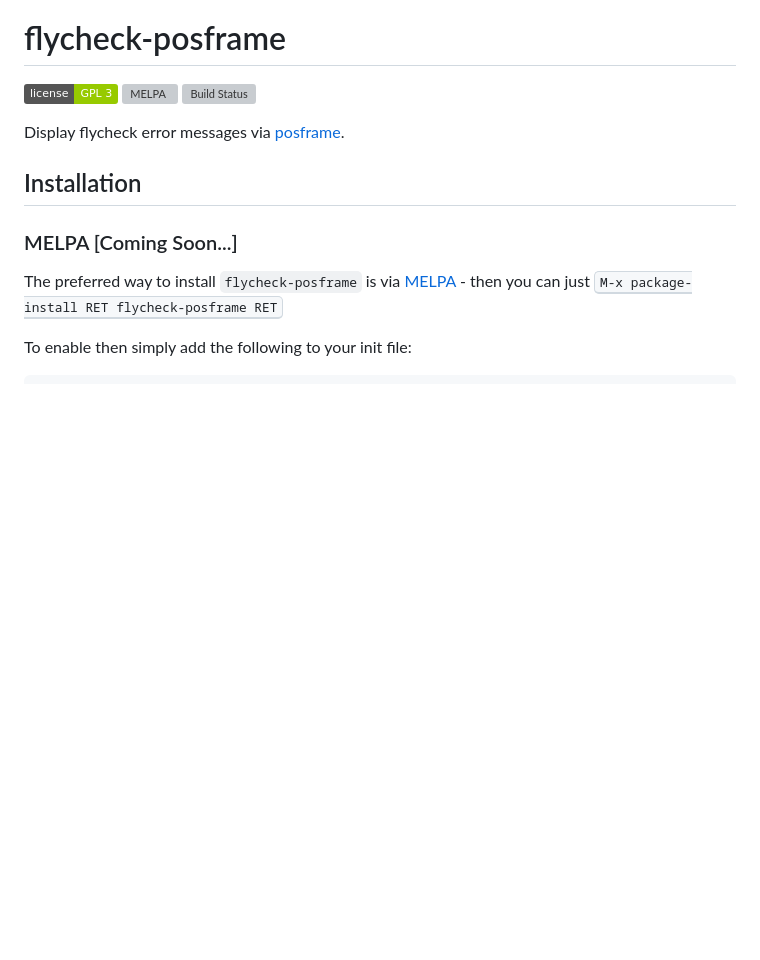
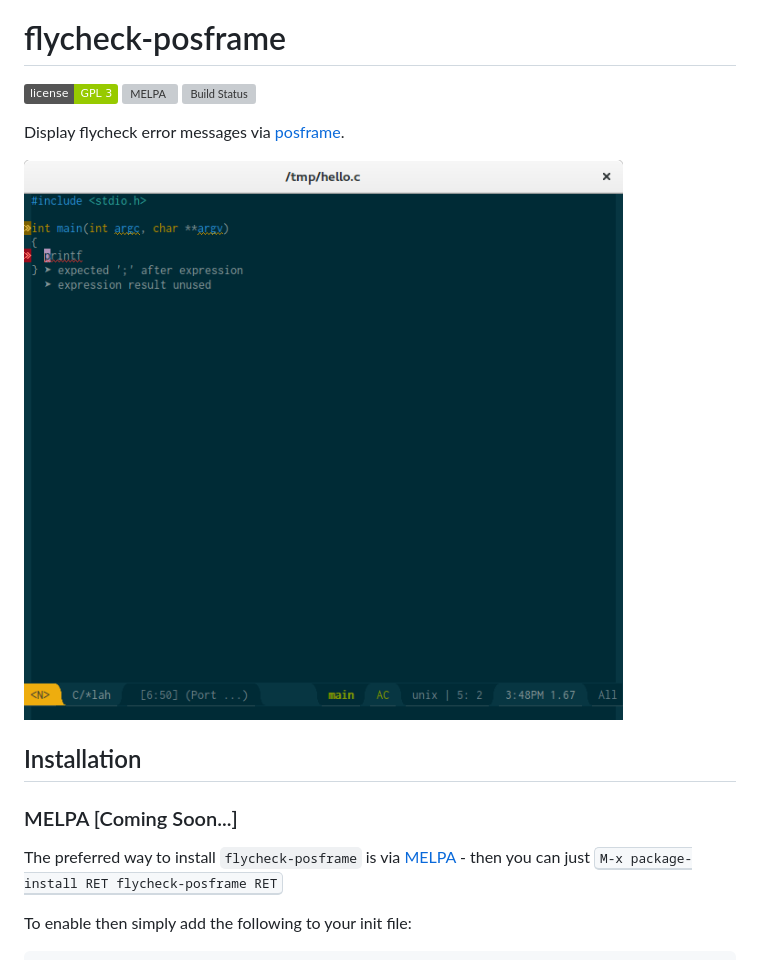
Before and after one commit to alexmurray/flycheck-posframe, a Markdown page: README.md, the part around the change. Drawn GitHub-style; pictures changed too: screenshots/flycheck-posframe.png (added); badges without logos; blank space fills up the shorter version; grey boxes are pictures that could not be loaded.

Commit message:
Add screenshot to README.md

```diff
--- a/README.md
+++ b/README.md
@@ -6,6 +6,8 @@
 
 Display flycheck error messages via
 [posframe](https://github.com/tumashu/posframe).
+
+![flycheck-posframe screenshot](screenshots/flycheck-posframe.png)
 
 ## Installation
 
```
